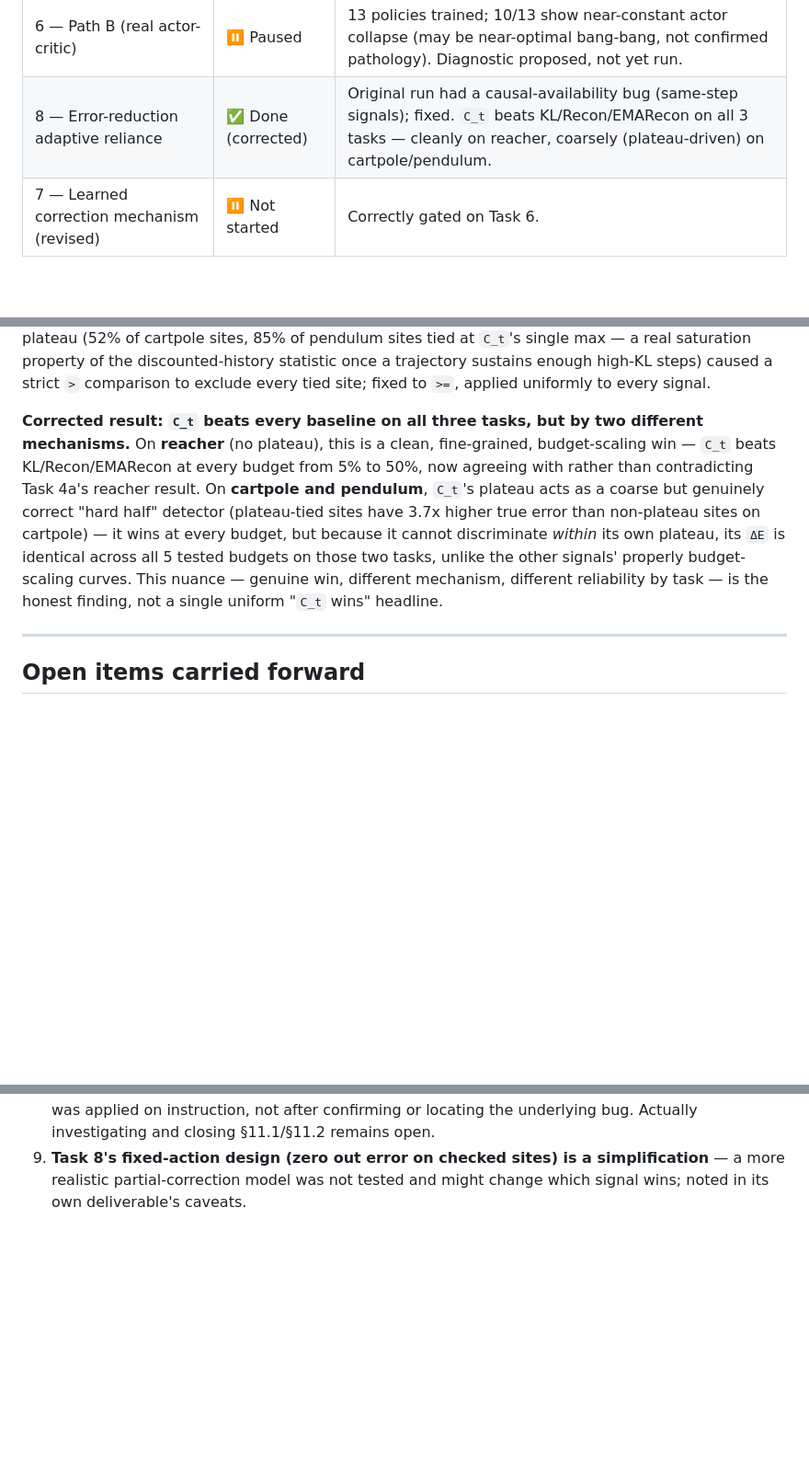
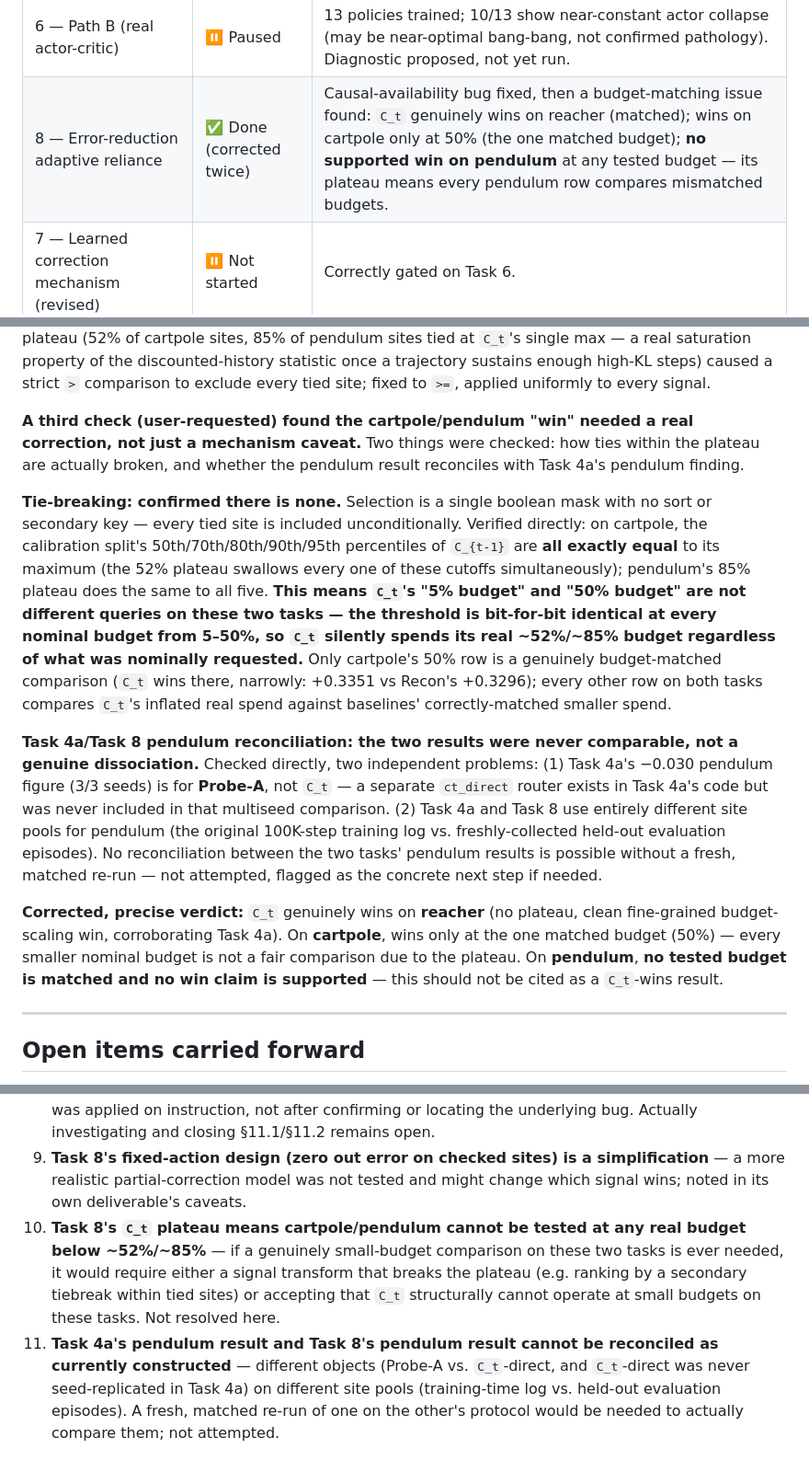
Before and after one commit to DonaldAadithiyan/Signal-Check-Uncertainty, a Markdown page: GAP_CLOSING_FINAL_SUMMARY.md, 3 parts joined by grey strips. Shown at 92% size. Rendered like a GitHub page; blank space fills up the shorter version.

Commit message:
Clarify Task 8 results in final summary and run log; correct causal-availability and budget-matching issues, ensuring accurate comparisons across tasks.

```diff
--- a/GAP_CLOSING_FINAL_SUMMARY.md
+++ b/GAP_CLOSING_FINAL_SUMMARY.md
@@ -31,7 +31,7 @@ and process log: `GAP_CLOSING_RUN_LOG.md`. Citable write-ups:
 | — Cartpole atom re-run (#156) | ✅ Done | **Strongest causal result in the project** — z=+10.3 (E^state) and z=−5.0 (probe), only atom meeting the simultaneous-effect bar. |
 | — Difficulty-matched FULL-vs-PARTIAL | ✅ Done | KL-dependent, non-monotonic: PARTIAL stronger at KL extremes, FULL stronger mid-range. Does not overturn MIXED verdict. |
 | 6 — Path B (real actor-critic) | ⏸ Paused | 13 policies trained; 10/13 show near-constant actor collapse (may be near-optimal bang-bang, not confirmed pathology). Diagnostic proposed, not yet run. |
-| 8 — Error-reduction adaptive reliance | ✅ Done (corrected) | Original run had a causal-availability bug (same-step signals); fixed. `C_t` beats KL/Recon/EMARecon on all 3 tasks — cleanly on reacher, coarsely (plateau-driven) on cartpole/pendulum. |
+| 8 — Error-reduction adaptive reliance | ✅ Done (corrected twice) | Causal-availability bug fixed, then a budget-matching issue found: `C_t` genuinely wins on reacher (matched); wins on cartpole only at 50% (the one matched budget); **no supported win on pendulum** at any tested budget — its plateau means every pendulum row compares mismatched budgets. |
 | 7 — Learned correction mechanism (revised) | ⏸ Not started | Correctly gated on Task 6. |
 
 ---
@@ -340,18 +340,41 @@ property of the discounted-history statistic once a trajectory sustains
 enough high-KL steps) caused a strict `>` comparison to exclude every tied
 site; fixed to `>=`, applied uniformly to every signal.
 
-**Corrected result: `C_t` beats every baseline on all three tasks, but by
-two different mechanisms.** On **reacher** (no plateau), this is a clean,
-fine-grained, budget-scaling win — `C_t` beats KL/Recon/EMARecon at every
-budget from 5% to 50%, now agreeing with rather than contradicting Task 4a's
-reacher result. On **cartpole and pendulum**, `C_t`'s plateau acts as a
-coarse but genuinely correct "hard half" detector (plateau-tied sites have
-3.7x higher true error than non-plateau sites on cartpole) — it wins at
-every budget, but because it cannot discriminate *within* its own plateau,
-its `ΔE` is identical across all 5 tested budgets on those two tasks, unlike
-the other signals' properly budget-scaling curves. This nuance — genuine win,
-different mechanism, different reliability by task — is the honest finding,
-not a single uniform "`C_t` wins" headline.
+**A third check (user-requested) found the cartpole/pendulum "win" needed a
+real correction, not just a mechanism caveat.** Two things were checked:
+how ties within the plateau are actually broken, and whether the pendulum
+result reconciles with Task 4a's pendulum finding.
+
+**Tie-breaking: confirmed there is none.** Selection is a single boolean
+mask with no sort or secondary key — every tied site is included
+unconditionally. Verified directly: on cartpole, the calibration split's
+50th/70th/80th/90th/95th percentiles of `C_{t-1}` are **all exactly equal**
+to its maximum (the 52% plateau swallows every one of these cutoffs
+simultaneously); pendulum's 85% plateau does the same to all five. **This
+means `C_t`'s "5% budget" and "50% budget" are not different queries on
+these two tasks — the threshold is bit-for-bit identical at every nominal
+budget from 5–50%, so `C_t` silently spends its real ~52%/~85% budget
+regardless of what was nominally requested.** Only cartpole's 50% row is a
+genuinely budget-matched comparison (`C_t` wins there, narrowly: +0.3351 vs
+Recon's +0.3296); every other row on both tasks compares `C_t`'s inflated
+real spend against baselines' correctly-matched smaller spend.
+
+**Task 4a/Task 8 pendulum reconciliation: the two results were never
+comparable, not a genuine dissociation.** Checked directly, two independent
+problems: (1) Task 4a's −0.030 pendulum figure (3/3 seeds) is for **Probe-A**,
+not `C_t` — a separate `ct_direct` router exists in Task 4a's code but was
+never included in that multiseed comparison. (2) Task 4a and Task 8 use
+entirely different site pools for pendulum (the original 100K-step training
+log vs. freshly-collected held-out evaluation episodes). No reconciliation
+between the two tasks' pendulum results is possible without a fresh, matched
+re-run — not attempted, flagged as the concrete next step if needed.
+
+**Corrected, precise verdict:** `C_t` genuinely wins on **reacher** (no
+plateau, clean fine-grained budget-scaling win, corroborating Task 4a).
+On **cartpole**, wins only at the one matched budget (50%) — every smaller
+nominal budget is not a fair comparison due to the plateau. On **pendulum**,
+**no tested budget is matched and no win claim is supported** — this should
+not be cited as a `C_t`-wins result.
 
 ---
 
@@ -391,3 +414,15 @@ not a single uniform "`C_t` wins" headline.
    simplification** — a more realistic partial-correction model was not
    tested and might change which signal wins; noted in its own deliverable's
    caveats.
+10. **Task 8's `C_t` plateau means cartpole/pendulum cannot be tested at any
+    real budget below ~52%/~85%** — if a genuinely small-budget comparison
+    on these two tasks is ever needed, it would require either a signal
+    transform that breaks the plateau (e.g. ranking by a secondary tiebreak
+    within tied sites) or accepting that `C_t` structurally cannot operate
+    at small budgets on these tasks. Not resolved here.
+11. **Task 4a's pendulum result and Task 8's pendulum result cannot be
+    reconciled as currently constructed** — different objects (Probe-A vs.
+    `C_t`-direct, and `C_t`-direct was never seed-replicated in Task 4a) on
+    different site pools (training-time log vs. held-out evaluation
+    episodes). A fresh, matched re-run of one on the other's protocol would
+    be needed to actually compare them; not attempted.
```
Also changed, not shown: GAP_CLOSING_RUN_LOG.md (+48 -15 lines).
